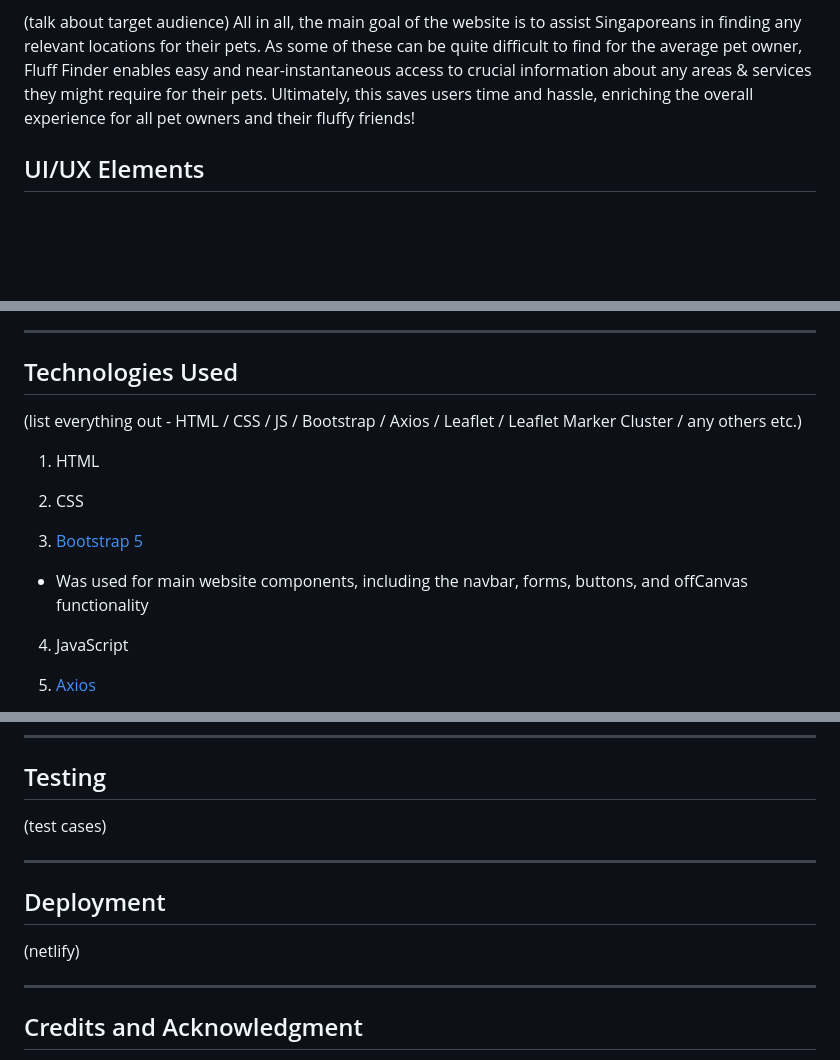
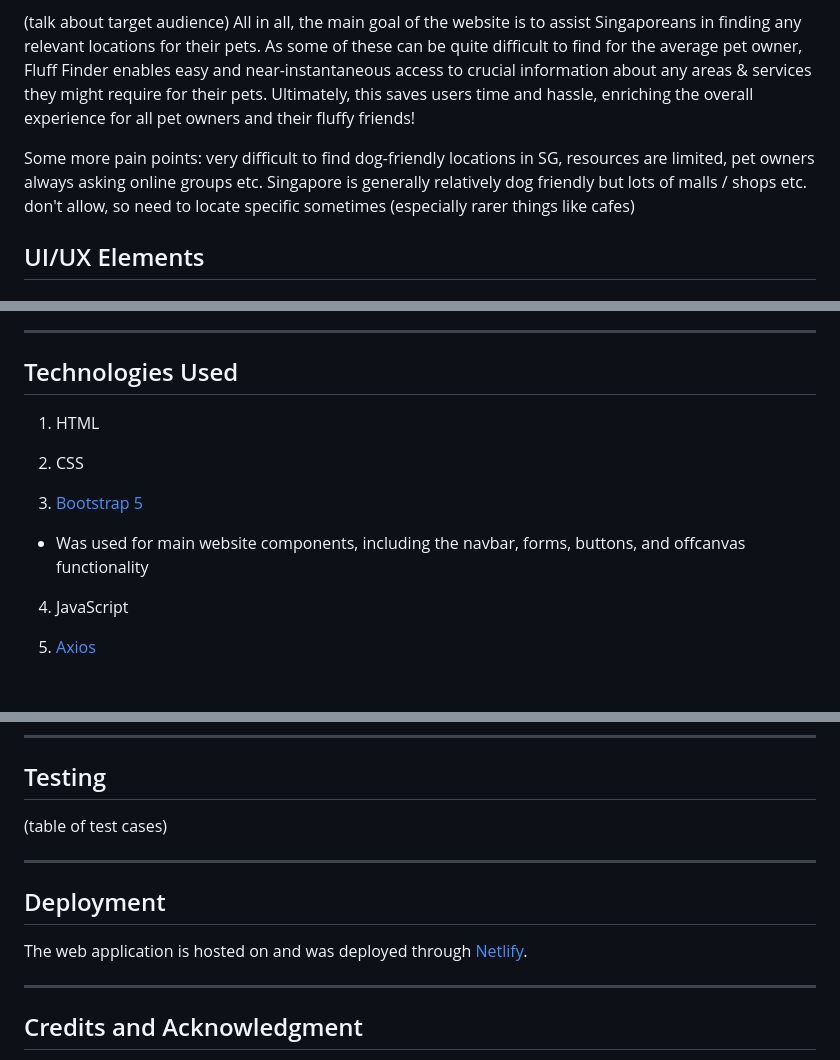
Before and after one commit to shiv-iyer/Project-1, a Markdown page: README.md, 3 parts joined by grey strips. Rendered like a GitHub page; blank space fills up the shorter version.

```diff
--- a/README.md
+++ b/README.md
@@ -9,6 +9,8 @@ Fluff Finder allows for the seamless discovery of any pet-related locales in Sin
 
 (talk about target audience)
 All in all, the main goal of the website is to assist Singaporeans in finding any relevant locations for their pets. As some of these can be quite difficult to find for the average pet owner, Fluff Finder enables easy and near-instantaneous access to crucial information about any areas & services they might require for their pets. Ultimately, this saves users time and hassle, enriching the overall experience for all pet owners and their fluffy friends!
+
+Some more pain points: very difficult to find dog-friendly locations in SG, resources are limited, pet owners always asking online groups etc. Singapore is generally relatively dog friendly but lots of malls / shops etc. don't allow, so need to locate specific sometimes (especially rarer things like cafes)
 
 ## UI/UX Elements
 
@@ -43,14 +45,13 @@ All in all, the selected fonts are directly in-line with the goal of making the
 ---
 
 ## Technologies Used
-(list everything out - HTML / CSS / JS / Bootstrap / Axios / Leaflet / Leaflet Marker Cluster / any others etc.)
 
 1. HTML
 
 2. CSS
 
 3. [Bootstrap 5](https://getbootstrap.com/docs/5.0/getting-started/introduction/)
-  - Was used for main website components, including the navbar, forms, buttons, and offCanvas functionality
+  - Was used for main website components, including the navbar, forms, buttons, and offcanvas functionality
 
 4. JavaScript
 
@@ -66,12 +67,12 @@ All in all, the selected fonts are directly in-line with the goal of making the
 ---
 
 ## Testing
-(test cases)
+(table of test cases)
 
 ---
 
 ## Deployment
-(netlify)
+The web application is hosted on and was deployed through [Netlify](https://www.netlify.com/).
 
 ---
 
```
